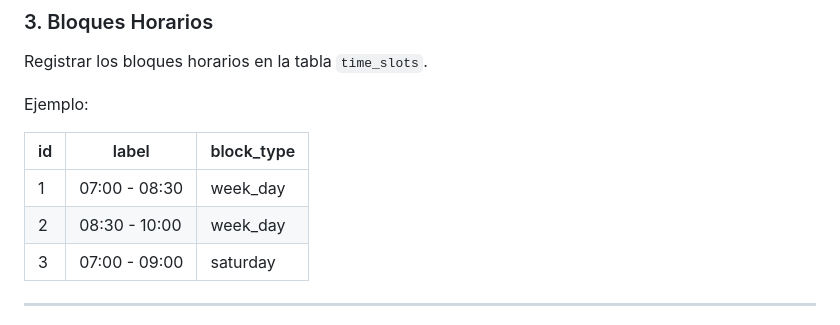
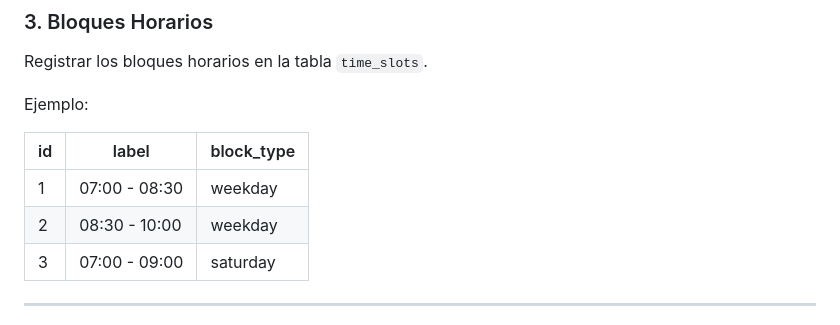
Before and after one commit to JuanDavidZabalaTapiero/grandprix-weekly-schedule, a Markdown page: README.md, the part around the change. GitHub-like rendering.

Commit message:
docs: update README

```diff
--- a/README.md
+++ b/README.md
@@ -117,8 +117,8 @@ Ejemplo:
 
 | id  | label         | block_type |
 | --- | ------------- | ---------- |
-| 1   | 07:00 - 08:30 | week_day   |
-| 2   | 08:30 - 10:00 | week_day   |
+| 1   | 07:00 - 08:30 | weekday    |
+| 2   | 08:30 - 10:00 | weekday    |
 | 3   | 07:00 - 09:00 | saturday   |
 
 ---
```
